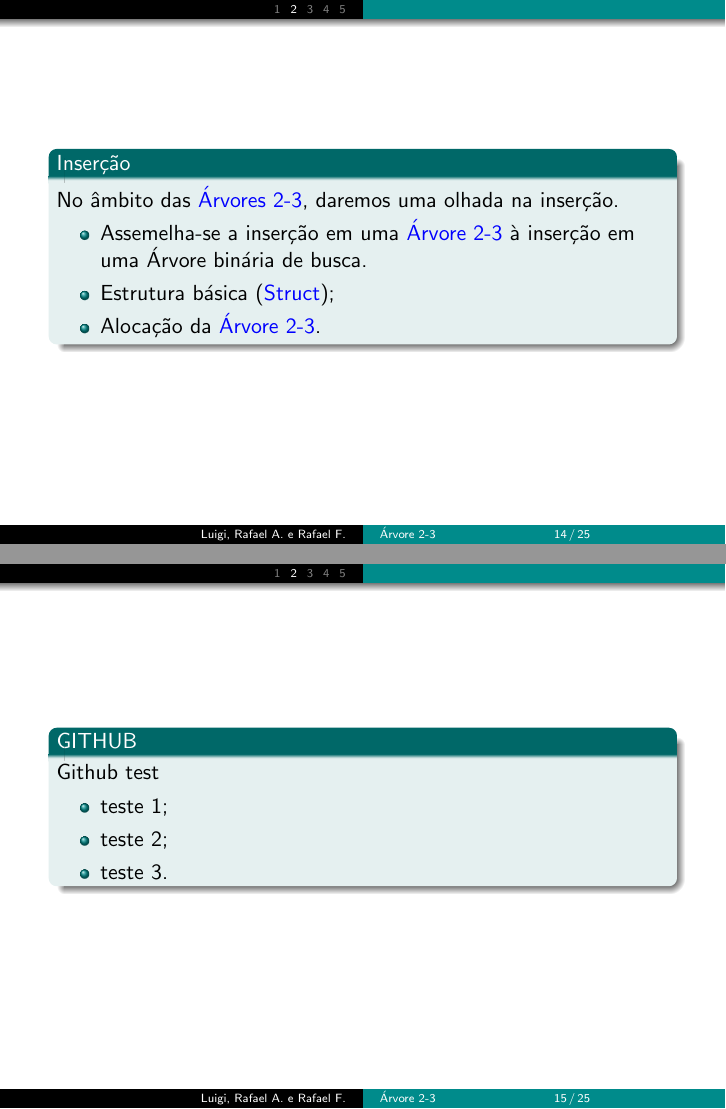
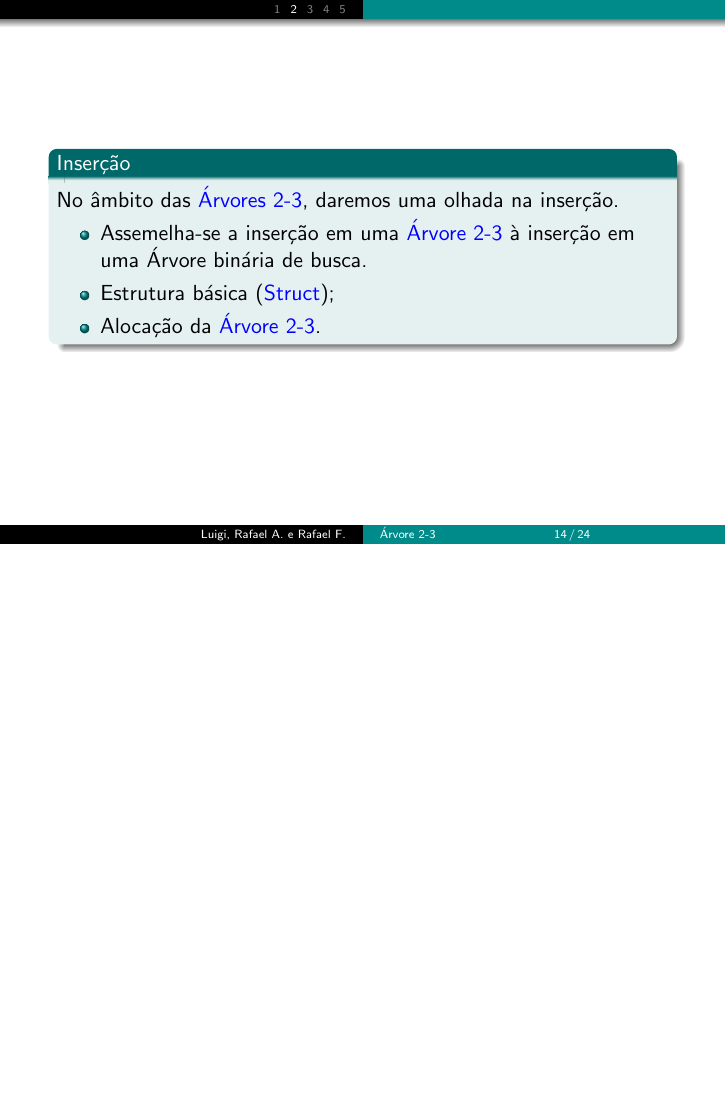
Before and after one commit to rafallis/2-3-tree-in-C, LaTeX slides (presentation/23treePresentation.tex): pages 14 and 15 of 25 before the commit and page 14 of 24 after it, the two joined at a grey line, the shorter picture padded with empty space. Compiled offline with pdfLaTeX.

Commit message:
Back to normal

```diff
--- a/presentation/23treePresentation.tex
+++ b/presentation/23treePresentation.tex
@@ -367,19 +367,6 @@ Os nós externos a árvore (nós-folha) não tem filhos e possuem um ou dois ele
 	\end{block}
 }
 
-\frame {
-      \frametitle{}
-	\begin{block}{GITHUB}
-		Github test
-		\begin{itemize}
-		      \item teste 1;
-		      \item teste 2;
-		      \item teste 3.
-		\end{itemize}
-
-
-	\end{block}
-}
 
 %  GUARDANDO PRA UM FUTURO
 %\begin{frame}{Código}
```
Also changed, not shown: presentation/23treePresentation.pdf, 5 other files.
